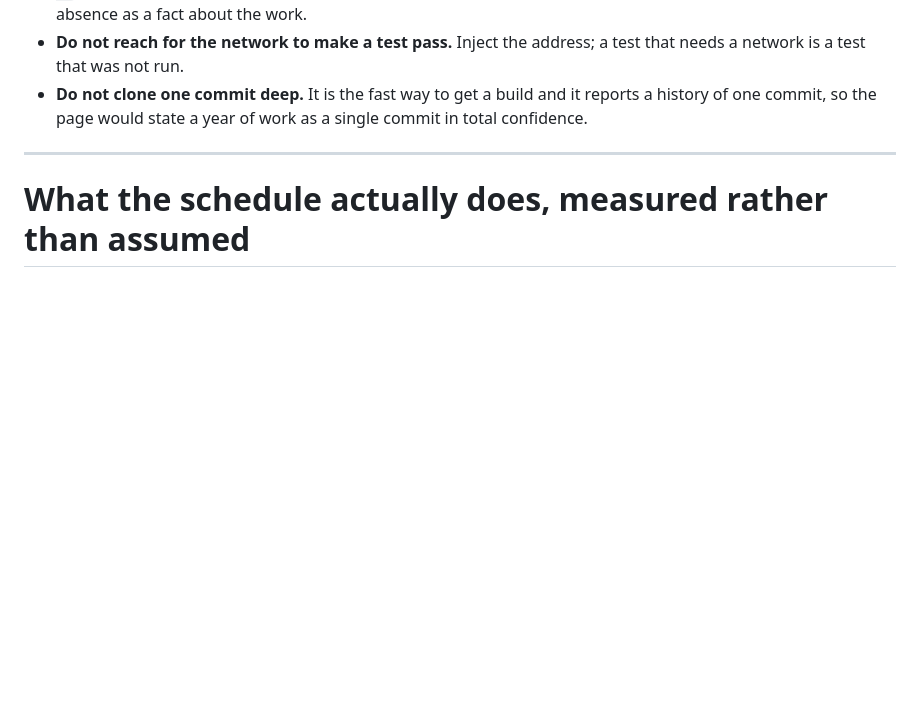
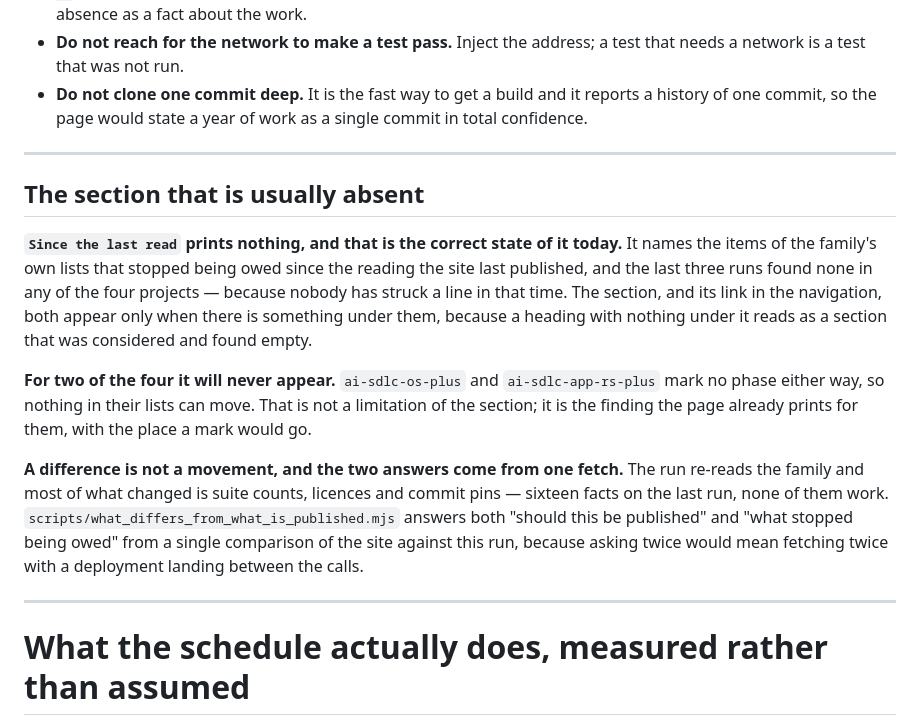
Before and after one commit to steamnoid/ai-sdlc-landing, a Markdown page: AGENTS.md, the part around the change. Drawn GitHub-style; blank space fills up the shorter version.

Commit message:
docs(agents): the section that is usually absent, and why
`Since the last read` prints nothing today and the last three runs found nothing in any of the
four projects — nobody has struck a line in that time. Its link in the navigation is
conditional for the same reason the section is: a heading with nothing under it reads as a
section that was considered and found empty.

**For two of the four it will never appear.** `ai-sdlc-os-plus` and `ai-sdlc-app-rs-plus` mark
no phase either way, so nothing in their lists can move. That is not a limitation of the
section — it is the finding the page already prints for them, together with the place a mark
would go.

Written down here rather than left to be discovered, because a feature that produces no output
looks exactly like a feature that does not work, and the difference here is that it is working.

```diff
--- a/AGENTS.md
+++ b/AGENTS.md
@@ -147,6 +147,28 @@ above that line said the fresh clone could not be built and then did nothing abo
 - **Do not clone one commit deep.** It is the fast way to get a build and it reports a
   history of one commit, so the page would state a year of work as a single commit in
   total confidence.
+
+---
+
+## The section that is usually absent
+
+**`Since the last read` prints nothing, and that is the correct state of it today.** It names
+the items of the family's own lists that stopped being owed since the reading the site last
+published, and the last three runs found none in any of the four projects — because nobody has
+struck a line in that time. The section, and its link in the navigation, both appear only when
+there is something under them, because a heading with nothing under it reads as a section that
+was considered and found empty.
+
+**For two of the four it will never appear.** `ai-sdlc-os-plus` and `ai-sdlc-app-rs-plus` mark
+no phase either way, so nothing in their lists can move. That is not a limitation of the section;
+it is the finding the page already prints for them, with the place a mark would go.
+
+**A difference is not a movement, and the two answers come from one fetch.** The run re-reads
+the family and most of what changed is suite counts, licences and commit pins — sixteen facts on
+the last run, none of them work. `scripts/what_differs_from_what_is_published.mjs` answers both
+"should this be published" and "what stopped being owed" from a single comparison of the site
+against this run, because asking twice would mean fetching twice with a deployment landing
+between the calls.
 
 ---
 
```
